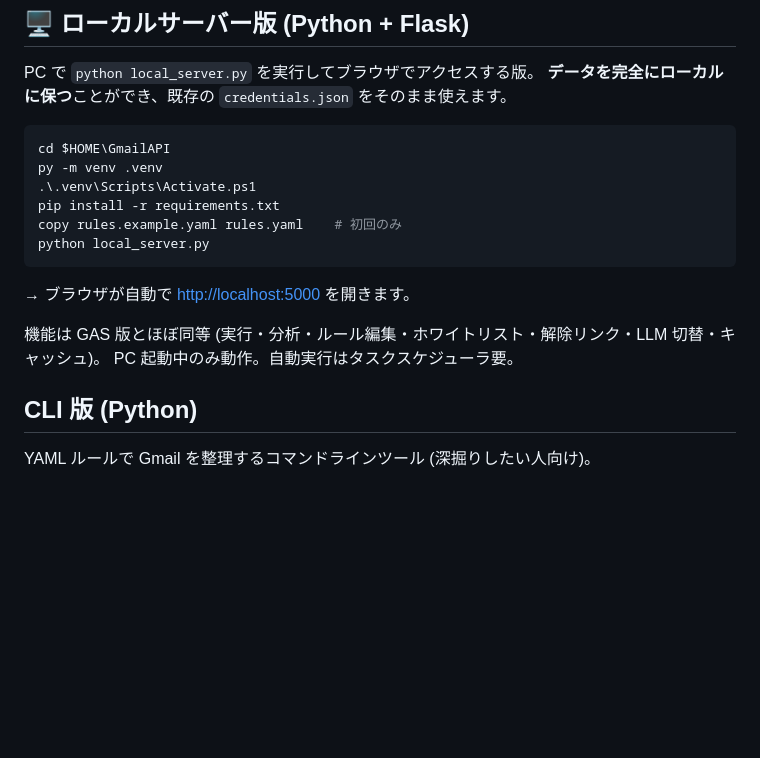
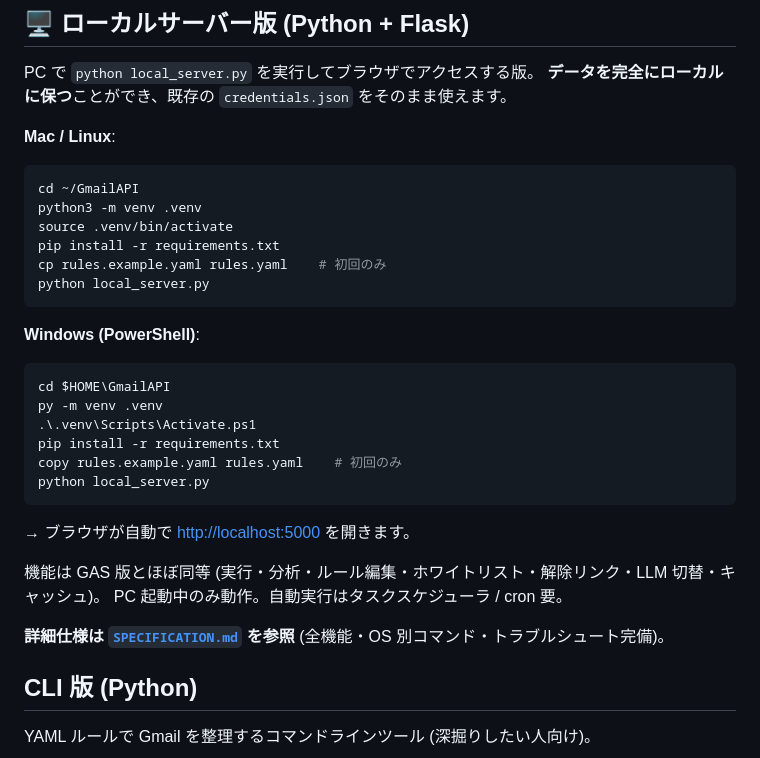
Before and after one commit to mictramonto-jpg/GmailAPI, a Markdown page: README.md, the part around the change. Drawn GitHub-style; blank space fills up the shorter version.

````diff
--- a/README.md
+++ b/README.md
@@ -19,6 +19,17 @@ Gmail を自動仕分けする 2 つの実装が含まれます。
 PC で `python local_server.py` を実行してブラウザでアクセスする版。
 **データを完全にローカルに保つ**ことができ、既存の `credentials.json` をそのまま使えます。
 
+**Mac / Linux**:
+```bash
+cd ~/GmailAPI
+python3 -m venv .venv
+source .venv/bin/activate
+pip install -r requirements.txt
+cp rules.example.yaml rules.yaml    # 初回のみ
+python local_server.py
+```
+
+**Windows (PowerShell)**:
 ```powershell
 cd $HOME\GmailAPI
 py -m venv .venv
@@ -31,7 +42,9 @@ python local_server.py
 → ブラウザが自動で <http://localhost:5000> を開きます。
 
 機能は GAS 版とほぼ同等 (実行・分析・ルール編集・ホワイトリスト・解除リンク・LLM 切替・キャッシュ)。
-PC 起動中のみ動作。自動実行はタスクスケジューラ要。
+PC 起動中のみ動作。自動実行はタスクスケジューラ / cron 要。
+
+**詳細仕様は [`SPECIFICATION.md`](./SPECIFICATION.md) を参照** (全機能・OS 別コマンド・トラブルシュート完備)。
 
 ## CLI 版 (Python)
 
````
Also changed, not shown: SPECIFICATION.md (added, +391 -0 lines).
